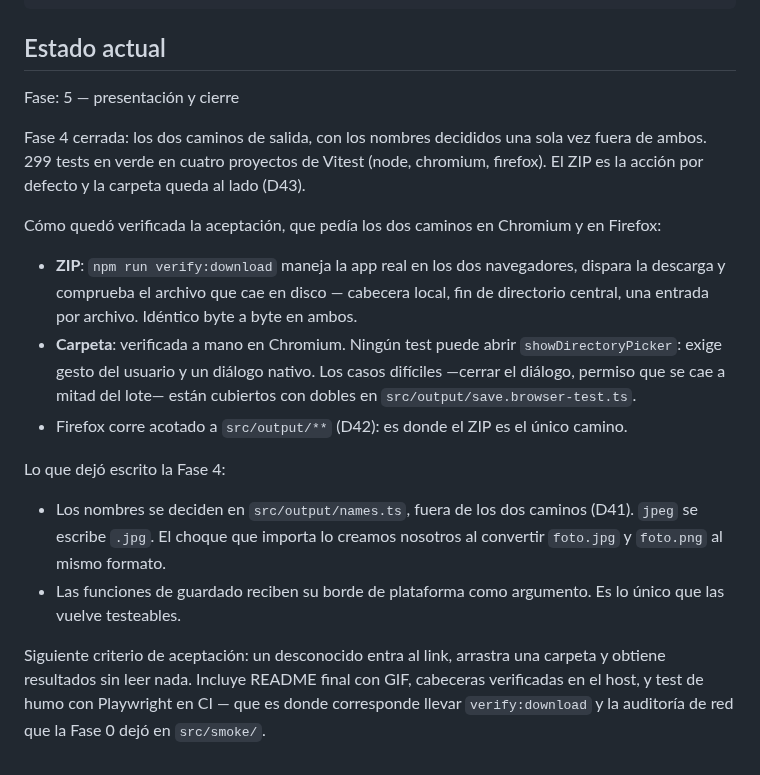
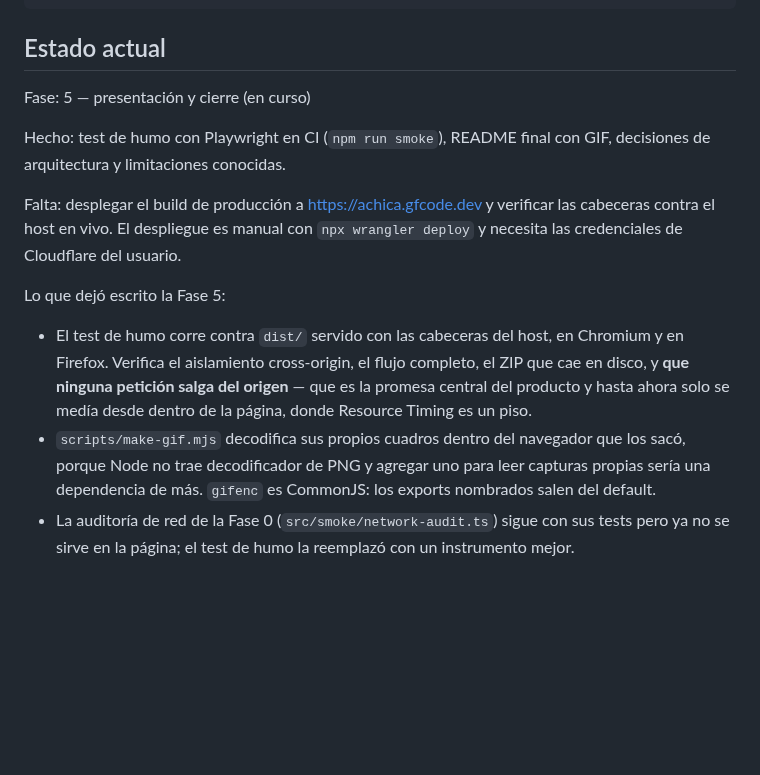
Before and after one commit to GerardoFC8/achica, a Markdown page: CLAUDE.md, the part around the change. GitHub-like rendering; blank space fills up the shorter version.

```diff
--- a/CLAUDE.md
+++ b/CLAUDE.md
@@ -28,19 +28,14 @@ npm run lint
 
 ## Estado actual
 
-Fase: 5 — presentación y cierre
+Fase: 5 — presentación y cierre (en curso)
 
-Fase 4 cerrada: los dos caminos de salida, con los nombres decididos una sola vez fuera de ambos. 299 tests en verde en cuatro proyectos de Vitest (node, chromium, firefox). El ZIP es la acción por defecto y la carpeta queda al lado (D43).
+Hecho: test de humo con Playwright en CI (`npm run smoke`), README final con GIF, decisiones de arquitectura y limitaciones conocidas.
 
-Cómo quedó verificada la aceptación, que pedía los dos caminos en Chromium y en Firefox:
+Falta: desplegar el build de producción a https://achica.gfcode.dev y verificar las cabeceras contra el host en vivo. El despliegue es manual con `npx wrangler deploy` y necesita las credenciales de Cloudflare del usuario.
 
-- **ZIP**: `npm run verify:download` maneja la app real en los dos navegadores, dispara la descarga y comprueba el archivo que cae en disco — cabecera local, fin de directorio central, una entrada por archivo. Idéntico byte a byte en ambos.
-- **Carpeta**: verificada a mano en Chromium. Ningún test puede abrir `showDirectoryPicker`: exige gesto del usuario y un diálogo nativo. Los casos difíciles —cerrar el diálogo, permiso que se cae a mitad del lote— están cubiertos con dobles en `src/output/save.browser-test.ts`.
-- Firefox corre acotado a `src/output/**` (D42): es donde el ZIP es el único camino.
+Lo que dejó escrito la Fase 5:
 
-Lo que dejó escrito la Fase 4:
-
-- Los nombres se deciden en `src/output/names.ts`, fuera de los dos caminos (D41). `jpeg` se escribe `.jpg`. El choque que importa lo creamos nosotros al convertir `foto.jpg` y `foto.png` al mismo formato.
-- Las funciones de guardado reciben su borde de plataforma como argumento. Es lo único que las vuelve testeables.
-
-Siguiente criterio de aceptación: un desconocido entra al link, arrastra una carpeta y obtiene resultados sin leer nada. Incluye README final con GIF, cabeceras verificadas en el host, y test de humo con Playwright en CI — que es donde corresponde llevar `verify:download` y la auditoría de red que la Fase 0 dejó en `src/smoke/`.
+- El test de humo corre contra `dist/` servido con las cabeceras del host, en Chromium y en Firefox. Verifica el aislamiento cross-origin, el flujo completo, el ZIP que cae en disco, y **que ninguna petición salga del origen** — que es la promesa central del producto y hasta ahora solo se medía desde dentro de la página, donde Resource Timing es un piso.
+- `scripts/make-gif.mjs` decodifica sus propios cuadros dentro del navegador que los sacó, porque Node no trae decodificador de PNG y agregar uno para leer capturas propias sería una dependencia de más. `gifenc` es CommonJS: los exports nombrados salen del default.
+- La auditoría de red de la Fase 0 (`src/smoke/network-audit.ts`) sigue con sus tests pero ya no se sirve en la página; el test de humo la reemplazó con un instrumento mejor.
```
Also changed, not shown: README.md (+33 -3 lines), docs/decisiones.md (+6 -0 lines), docs/demo.gif (added), 6 other files.
